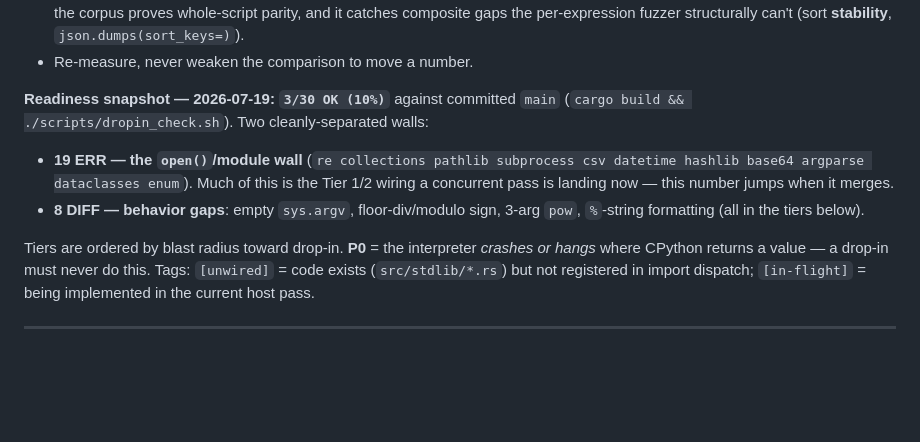
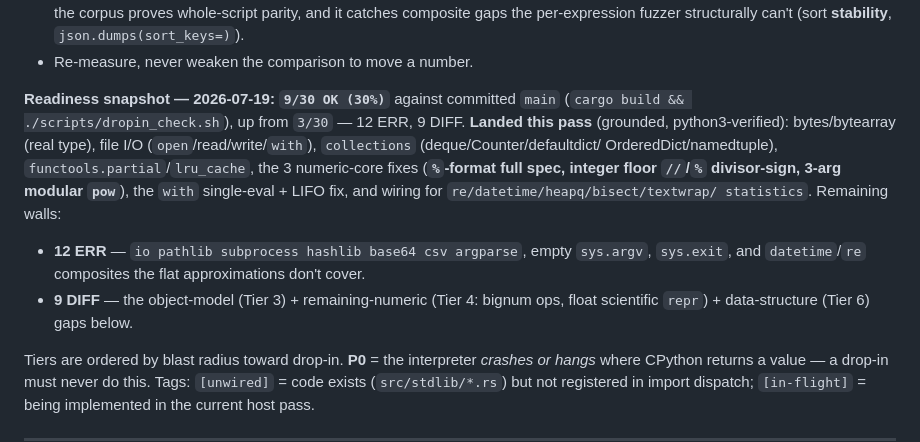
Before and after one commit to MenkeTechnologies/pythonrs, a Markdown page: CHECKLIST.md, the part around the change. Rendered like a GitHub page; blank space fills up the shorter version.

Commit message:
checklist: readiness 10% -> 30%; mark bytes/file-IO/collections/functools + numeric-core fixes + 6 stdlib modules landed

```diff
--- a/CHECKLIST.md
+++ b/CHECKLIST.md
@@ -24,13 +24,18 @@ the ordered, grounded gap list between here and that goal.
   per-expression fuzzer structurally can't (sort **stability**, `json.dumps(sort_keys=)`).
 - Re-measure, never weaken the comparison to move a number.
 
-**Readiness snapshot — 2026-07-19: `3/30 OK (10%)`** against committed `main`
-(`cargo build && ./scripts/dropin_check.sh`). Two cleanly-separated walls:
-- **19 ERR — the `open()`/module wall** (`re collections pathlib subprocess csv
-  datetime hashlib base64 argparse dataclasses enum`). Much of this is the Tier 1/2
-  wiring a concurrent pass is landing now — this number jumps when it merges.
-- **8 DIFF — behavior gaps**: empty `sys.argv`, floor-div/modulo sign, 3-arg `pow`,
-  `%`-string formatting (all in the tiers below).
+**Readiness snapshot — 2026-07-19: `9/30 OK (30%)`** against committed `main`
+(`cargo build && ./scripts/dropin_check.sh`), up from `3/30` — 12 ERR, 9 DIFF.
+**Landed this pass** (grounded, python3-verified): bytes/bytearray (real type),
+file I/O (`open`/read/write/`with`), `collections` (deque/Counter/defaultdict/
+OrderedDict/namedtuple), `functools.partial`/`lru_cache`, the 3 numeric-core fixes
+(**`%`-format full spec, integer floor `//`/`%` divisor-sign, 3-arg modular `pow`**),
+the `with` single-eval + LIFO fix, and wiring for `re/datetime/heapq/bisect/textwrap/
+statistics`. Remaining walls:
+- **12 ERR** — `io pathlib subprocess hashlib base64 csv argparse`, empty `sys.argv`,
+  `sys.exit`, and `datetime`/`re` composites the flat approximations don't cover.
+- **9 DIFF** — the object-model (Tier 3) + remaining-numeric (Tier 4: bignum ops,
+  float scientific `repr`) + data-structure (Tier 6) gaps below.
 
 Tiers are ordered by blast radius toward drop-in. **P0** = the interpreter
 *crashes or hangs* where CPython returns a value — a drop-in must never do this.
```
